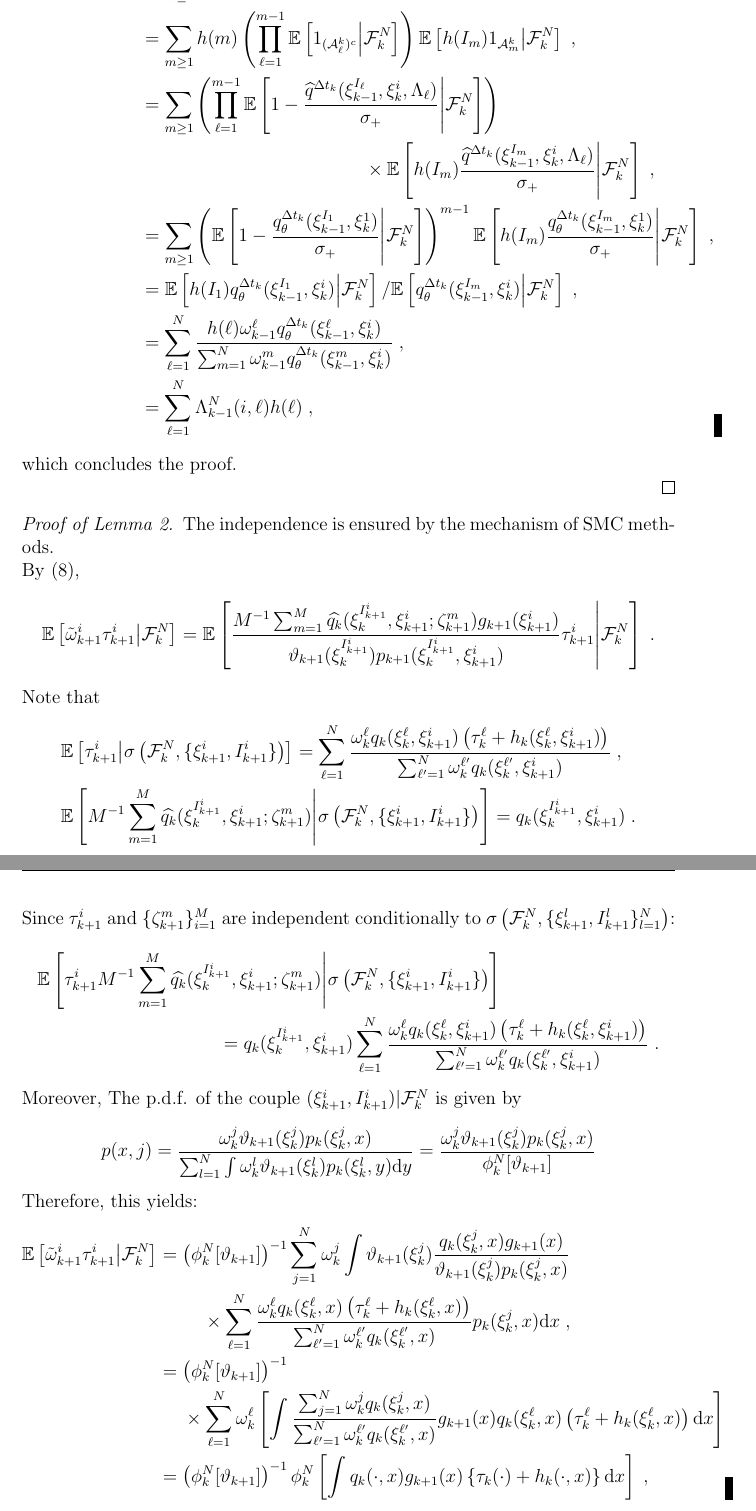
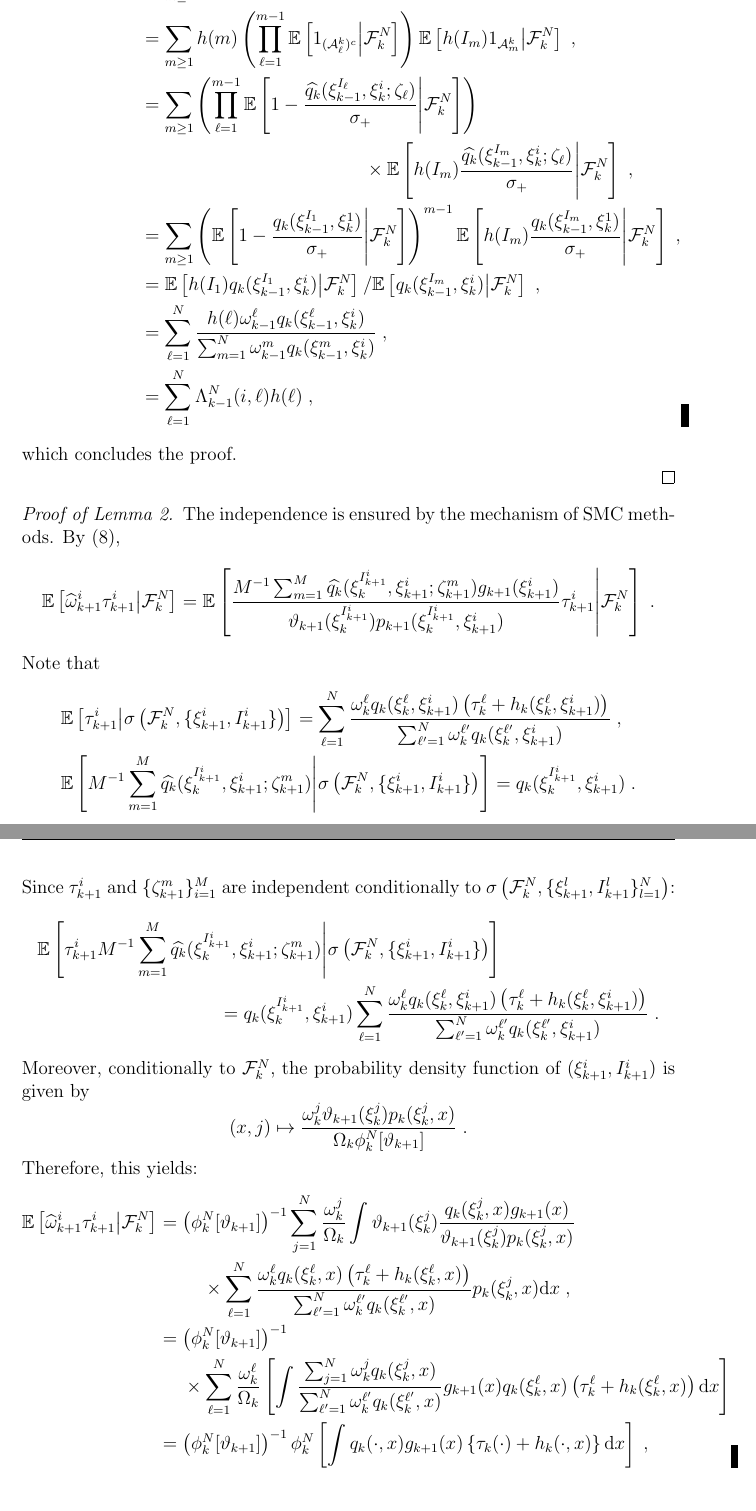
Before and after one commit to MarieEtienne/16-Oziris, a LaTeX document (ParisEM.tex): two parts of pages 15 and 16 of 21, joined at a grey line, cut so that both start at the same text. Compiled offline with pdfLaTeX.

Commit message:
minor changes

```diff
--- a/ParisEM.tex
+++ b/ParisEM.tex
@@ -575,11 +575,11 @@ Let $h$ be a function defined on $\{1,\ldots,N\}$,
 \begin{align*}
 \mathbb{E}\left[h(J^{i,j}_k)\middle| \mathcal{F}_k^N\right] & = \sum_{m\ge 1}\mathbb{E}\left[h(I_m)\1_{\tau=m}\middle| \mathcal{F}_k^N\right]\eqsp,\\
 & = \sum_{m\ge 1}h(m)\left(\prod_{\ell=1}^{m-1}\mathbb{E}\left[\1_{(\mathcal{A}^k_{\ell})^c}\middle| \mathcal{F}_k^N\right]\right)\mathbb{E}\left[h(I_m)\1_{\mathcal{A}^k_{m}}\middle| \mathcal{F}_k^N\right]\eqsp,\\
-& = \sum_{m\ge 1}\left(\prod_{\ell=1}^{m-1}\mathbb{E}\left[1-\frac{\widehat{q}^{\Delta t_k}(\xi_{k-1}^{I_\ell},\xi_k^{i},\Lambda_{\ell})}{\sigma_{+}}\middle| \mathcal{F}_k^N\right]\right)\\
-&\hspace{5cm}\times\mathbb{E}\left[h(I_m)\frac{\widehat{q}^{\Delta t_k}(\xi_{k-1}^{I_m},\xi_k^{i},\Lambda_{\ell})}{\sigma_{+}}\middle| \mathcal{F}_k^N\right]\eqsp,\\
-& = \sum_{m\ge 1}\left(\mathbb{E}\left[1-\frac{q^{\Delta t_k}_{\theta}(\xi_{k-1}^{I_1},\xi_k^{1})}{\sigma_{+}}\middle| \mathcal{F}_k^N\right]\right)^{m-1}\mathbb{E}\left[h(I_m)\frac{q^{\Delta t_k}_{\theta}(\xi_{k-1}^{I_m},\xi_k^{1})}{\sigma_{+}}\middle| \mathcal{F}_k^N\right]\eqsp,\\
-& = \mathbb{E}\left[h(I_1)q^{\Delta t_k}_{\theta}(\xi_{k-1}^{I_1},\xi_k^{i})\middle| \mathcal{F}_k^N\right]/\mathbb{E}\left[q^{\Delta t_k}_{\theta}(\xi_{k-1}^{I_m},\xi_k^{i})\middle| \mathcal{F}_k^N\right]\eqsp,\\
-& = \sum_{\ell=1}^N \frac{h(\ell)\omega_{k-1}^{\ell}q^{\Delta t_k}_{\theta}(\xi_{k-1}^{\ell},\xi_k^{i})}{\sum_{m=1}^N\omega_{k-1}^{m}q^{\Delta t_k}_{\theta}(\xi_{k-1}^{m},\xi_k^{i})}\eqsp,\\
+& = \sum_{m\ge 1}\left(\prod_{\ell=1}^{m-1}\mathbb{E}\left[1-\frac{\widehat{q_k}(\xi_{k-1}^{I_\ell},\xi_k^{i};\zeta_{\ell})}{\sigma_{+}}\middle| \mathcal{F}_k^N\right]\right)\\
+&\hspace{5cm}\times\mathbb{E}\left[h(I_m)\frac{\widehat{q_k}(\xi_{k-1}^{I_m},\xi_k^{i};\zeta_{\ell})}{\sigma_{+}}\middle| \mathcal{F}_k^N\right]\eqsp,\\
+& = \sum_{m\ge 1}\left(\mathbb{E}\left[1-\frac{q_k(\xi_{k-1}^{I_1},\xi_k^{1})}{\sigma_{+}}\middle| \mathcal{F}_k^N\right]\right)^{m-1}\mathbb{E}\left[h(I_m)\frac{q_k(\xi_{k-1}^{I_m},\xi_k^{1})}{\sigma_{+}}\middle| \mathcal{F}_k^N\right]\eqsp,\\
+& = \mathbb{E}\left[h(I_1)q_k(\xi_{k-1}^{I_1},\xi_k^{i})\middle| \mathcal{F}_k^N\right]/\mathbb{E}\left[q_k(\xi_{k-1}^{I_m},\xi_k^{i})\middle| \mathcal{F}_k^N\right]\eqsp,\\
+& = \sum_{\ell=1}^N \frac{h(\ell)\omega_{k-1}^{\ell}q_k(\xi_{k-1}^{\ell},\xi_k^{i})}{\sum_{m=1}^N\omega_{k-1}^{m}q_k(\xi_{k-1}^{m},\xi_k^{i})}\eqsp,\\
 &= \sum_{\ell=1}^N \Lambda_{k-1}^N(i,\ell)h(\ell) \eqsp,
 \end{align*}
 which concludes the proof.
@@ -622,10 +622,9 @@ which concludes the proof.
 %\end{proof}
 \end{proof}
 \begin{proof}[Proof of Lemma \ref{lem:iid}]
-The independence is ensured by the mechanism of SMC methods.\\
-By \eqref{eq:random:weight},
+The independence is ensured by the mechanism of SMC methods. By \eqref{eq:random:weight},
 \[
-\mathbb{E}\left[\tilde{\omega}^i_{k+1}\tau^{i}_{k+1}\middle| \mathcal{F}_k^{N}\right] = \mathbb{E}\left[\frac{M^{-1}\sum_{m=1}^M \widehat{\qk}(\xi_{k}^{I^{i}_{k+1}}, \xi^{i}_{k+1};\zeta^m_{k+1})g_{k+1}(\xi^{i}_{k+1})}{\vartheta_{k+1}(\xi^{I^{i}_{k+1}}_{k}) p_{k+1}(\xi_{k}^{I^{i}_{k+1}},\xi^{i}_{k+1})}\tau^{i}_{k+1}\middle| \mathcal{F}_k^{N}\right]\eqsp.
+\mathbb{E}\left[\widehat{\omega}^i_{k+1}\tau^{i}_{k+1}\middle| \mathcal{F}_k^{N}\right] = \mathbb{E}\left[\frac{M^{-1}\sum_{m=1}^M \widehat{\qk}(\xi_{k}^{I^{i}_{k+1}}, \xi^{i}_{k+1};\zeta^m_{k+1})g_{k+1}(\xi^{i}_{k+1})}{\vartheta_{k+1}(\xi^{I^{i}_{k+1}}_{k}) p_{k+1}(\xi_{k}^{I^{i}_{k+1}},\xi^{i}_{k+1})}\tau^{i}_{k+1}\middle| \mathcal{F}_k^{N}\right]\eqsp.
 %&= \mathbb{E}\left[\frac{g_{k+1}(\xi^{1}_{k+1})}{\vartheta_{k+1}(\xi^{I^{1}_{k+1}}_{k}) p_{k+1}(\xi_{k}^{I^{1}_{k+1}},\xi^{\ell}_{k+1})}\tau^{1}_{k+1}\widehat{q}_{\theta}^{\Delta t_{k+1}}(\xi_{k}^{I^{1}_{k+1}},\xi^{1}_{k+1};\Lambda_{k+1})\middle| \mathcal{F}_k^{N}\right]\eqsp,
 \]
 Note that
@@ -640,16 +639,16 @@ Since $\tau^{i}_{k+1}$ and $\{\zeta^m_{k+1}\}_{i=1}^M$ are independent condition
 \mathbb{E}\left[\tau^{i}_{k+1}M^{-1}\sum_{m=1}^M \widehat{\qk} (\xi_{k}^{I^{i}_{k+1}},\xi^{i}_{k+1};\zeta^m_{k+1})\middle|\sigma\left(\mathcal{F}_k^{N},\{\xi_{k+1}^i,I_{k+1}^i\} \right)\right]\\
  = q_k(\xi_{k}^{I^{i}_{k+1}},\xi^{i}_{k+1})\sum_{\ell=1}^N\frac{\omega_k^{\ell} \qk (\xi_{k}^{\ell},\xi^{i}_{k+1})\left(\tau^{\ell}_k + h_{k}(\xi_{k}^{\ell},\xi^{i}_{k+1})\right)}{\sum_{\ell'=1}^N\omega_k^{\ell'} \qk (\xi_{k}^{\ell'},\xi^{i}_{k+1})}\eqsp.
 \end{multline*}
-Moreover, The p.d.f. of the couple $(\xi_{k+1}^i,I_{k+1}^i)\vert \mathcal{F}_k^N$ is given by
-\begin{align*}
-p(x,j) &= \frac{\omega_k^j\vartheta_{k+1}(\xi_k^j)p_k(\xi_k^j,x)}{\sum_{l=1}^N\int \omega_k^l\vartheta_{k+1}(\xi_k^l)p_k(\xi_k^l,y)\rmd y}=\frac{\omega_k^j\vartheta_{k+1}(\xi_k^j)p_k(\xi_k^j,x)}{\phi_k^N[\vartheta_{k+1}]}
-\end{align*}
+Moreover, conditionally to $\mathcal{F}_k^N$, the probability density function of $(\xi_{k+1}^i,I_{k+1}^i)$ is given by
+\[
+(x,j) \mapsto \frac{\omega_k^j\vartheta_{k+1}(\xi_k^j)p_k(\xi_k^j,x)}{\Omega_k\phi_k^N[\vartheta_{k+1}]}\eqsp.
+\]
 Therefore, this yields:
 \begin{align*}
-\mathbb{E}\left[\tilde{\omega}^i_{k+1}\tau^{i}_{k+1}\middle| \mathcal{F}_k^{N}\right]&= \left(\phi^N_{k}[\vartheta_{k+1}]\right)^{-1} \sum_{j=1}^N\omega_k^j \int \vartheta_{k+1}(\xi^{j}_{k})\frac{\qk(\xi_{k}^{j},x) g_{k+1}(x)}{\vartheta_{k+1}(\xi^{j}_{k}) p_{k}(\xi_{k}^{j},x)}\\
+\mathbb{E}\left[\widehat{\omega}^i_{k+1}\tau^{i}_{k+1}\middle| \mathcal{F}_k^{N}\right]&= \left(\phi^N_{k}[\vartheta_{k+1}]\right)^{-1} \sum_{j=1}^N\frac{\omega_k^j}{\Omega_k} \int \vartheta_{k+1}(\xi^{j}_{k})\frac{\qk(\xi_{k}^{j},x) g_{k+1}(x)}{\vartheta_{k+1}(\xi^{j}_{k}) p_{k}(\xi_{k}^{j},x)}\\
 &\hspace{1cm}\times \sum_{\ell=1}^N\frac{\omega_k^{\ell} \qk (\xi_{k}^{\ell},x)\left(\tau^{\ell}_k + h_{k}(\xi_{k}^{\ell},x)\right)}{\sum_{\ell'=1}^N\omega_k^{\ell'}\qk(\xi_{k}^{\ell'},x)}p_{k}(\xi_{k}^{j},x)\rmd x\eqsp,\\
 &= \left(\phi^N_{k}[\vartheta_{k+1}]\right)^{-1}\\
-&~~~~\times\sum_{\ell=1}^N \omega_k^\ell\left[\int \frac{ \sum_{j=1}^N \omega_k^j\qk(\xi_k^j,x) }{ \sum_{\ell'=1}^N\omega_k^{\ell'}\qk(\xi_{k}^{\ell'},x) } g_{k+1}(x)\qk (\xi_{k}^{\ell},x)\left(\tau^{\ell}_k + h_{k}(\xi_{k}^{\ell},x)\right) \rmd x \right]\\
+&~~~~\times\sum_{\ell=1}^N \frac{\omega_k^\ell}{\Omega_k}\left[\int \frac{ \sum_{j=1}^N \omega_k^j\qk(\xi_k^j,x) }{ \sum_{\ell'=1}^N\omega_k^{\ell'}\qk(\xi_{k}^{\ell'},x) } g_{k+1}(x)\qk (\xi_{k}^{\ell},x)\left(\tau^{\ell}_k + h_{k}(\xi_{k}^{\ell},x)\right) \rmd x \right]\\
 & =\left(\phi^N_{k}[\vartheta_{k+1}]\right)^{-1}\phi^N_{k}\left[\int \qk(\cdot,x)g_{k+1}(x)\left\{\tau_k(\cdot) + h_{k}(\cdot,x)\right\}\rmd x\right]\eqsp,
 \end{align*}
 which concludes the proof.
```
